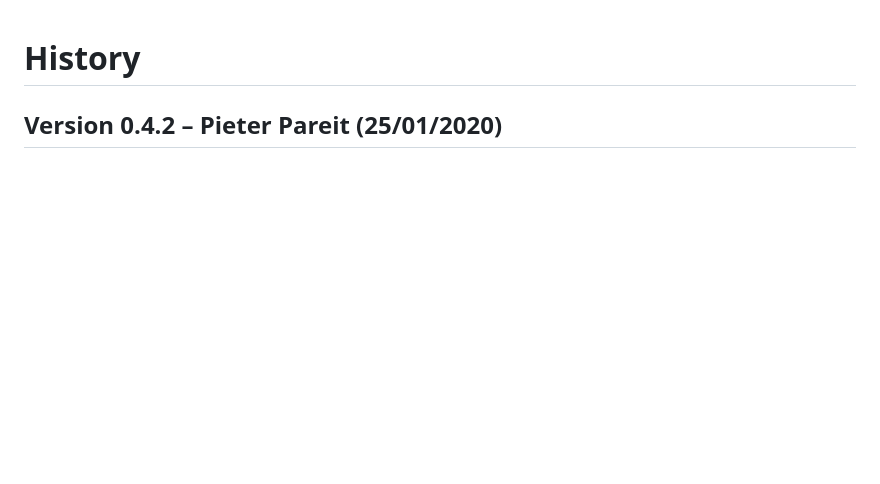
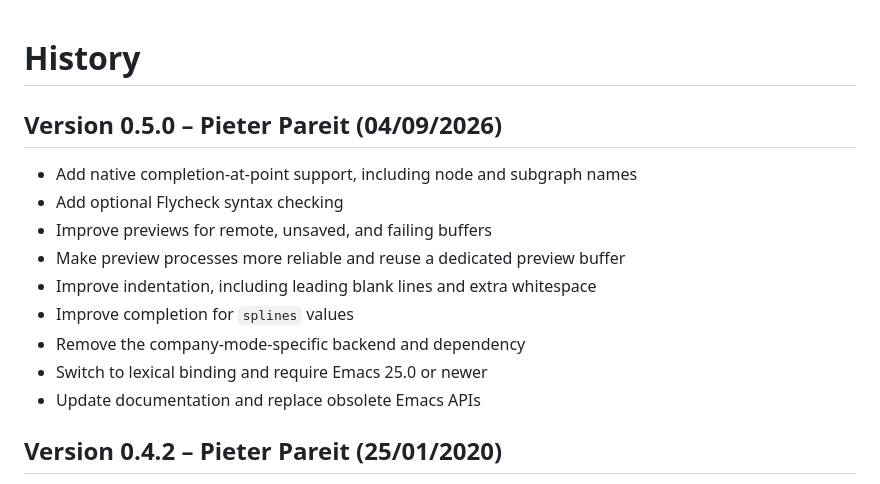
Before and after one commit to ppareit/graphviz-dot-mode, a Markdown page: CHANGELOG.md, the part around the change. Drawn GitHub-style; blank space fills up the shorter version.

Commit message:
Document version 0.5.0 changes

```diff
--- a/CHANGELOG.md
+++ b/CHANGELOG.md
@@ -1,4 +1,15 @@
 # History
+
+## Version 0.5.0 – Pieter Pareit (04/09/2026)
+- Add native completion-at-point support, including node and subgraph names
+- Add optional Flycheck syntax checking
+- Improve previews for remote, unsaved, and failing buffers
+- Make preview processes more reliable and reuse a dedicated preview buffer
+- Improve indentation, including leading blank lines and extra whitespace
+- Improve completion for `splines` values
+- Remove the company-mode-specific backend and dependency
+- Switch to lexical binding and require Emacs 25.0 or newer
+- Update documentation and replace obsolete Emacs APIs
 
 ## Version 0.4.2 – Pieter Pareit (25/01/2020)
 - Fix issues
```
